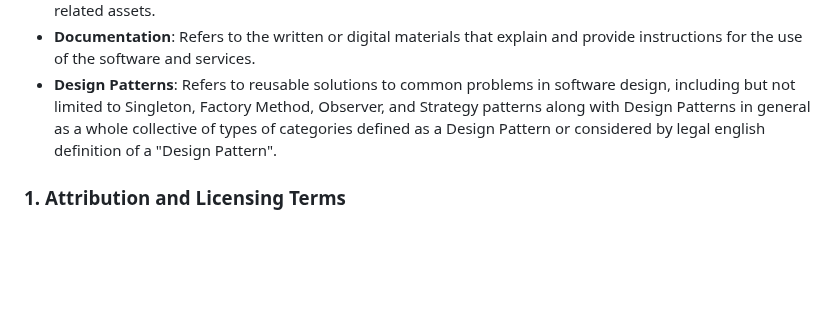
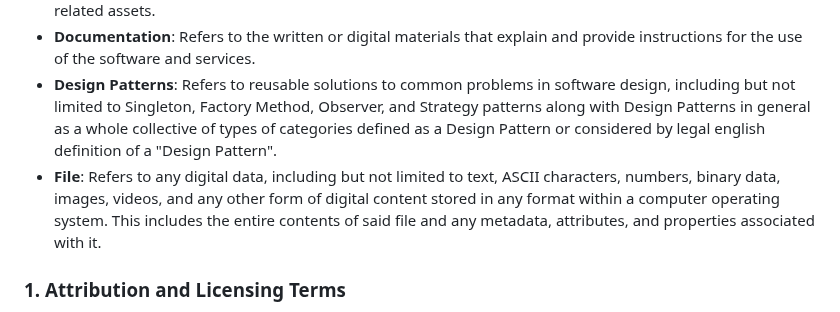
Before and after one commit to PheonixRiseOfTheSapience/AegisSapience-X11-License, a Markdown page: LICENSE.md, the part around the change. Rendered like a GitHub page; blank space fills up the shorter version.

```diff
--- a/LICENSE.md
+++ b/LICENSE.md
@@ -14,6 +14,7 @@ Permission is hereby granted, free of charge, to any person obtaining a copy of
 - **Materials**: Refers to any content, including but not limited to source code, binaries, documentation, and related assets.
 - **Documentation**: Refers to the written or digital materials that explain and provide instructions for the use of the software and services.
 - **Design Patterns**: Refers to reusable solutions to common problems in software design, including but not limited to Singleton, Factory Method, Observer, and Strategy patterns along with Design Patterns in general as a whole collective of types of categories defined as a Design Pattern or considered by legal english definition of a "Design Pattern".
+- **File**: Refers to any digital data, including but not limited to text, ASCII characters, numbers, binary data, images, videos, and any other form of digital content stored in any format within a computer operating system. This includes the entire contents of said file and any metadata, attributes, and properties associated with it.
 
 ### 1. Attribution and Licensing Terms
 1.1. The above copyright notice, identifying **PheonixRiseOfTheSapience (Johnathan Edward Brown)** as the copyright holder, and this permission notice shall be included in all copies or substantial portions of the Materials.
```
